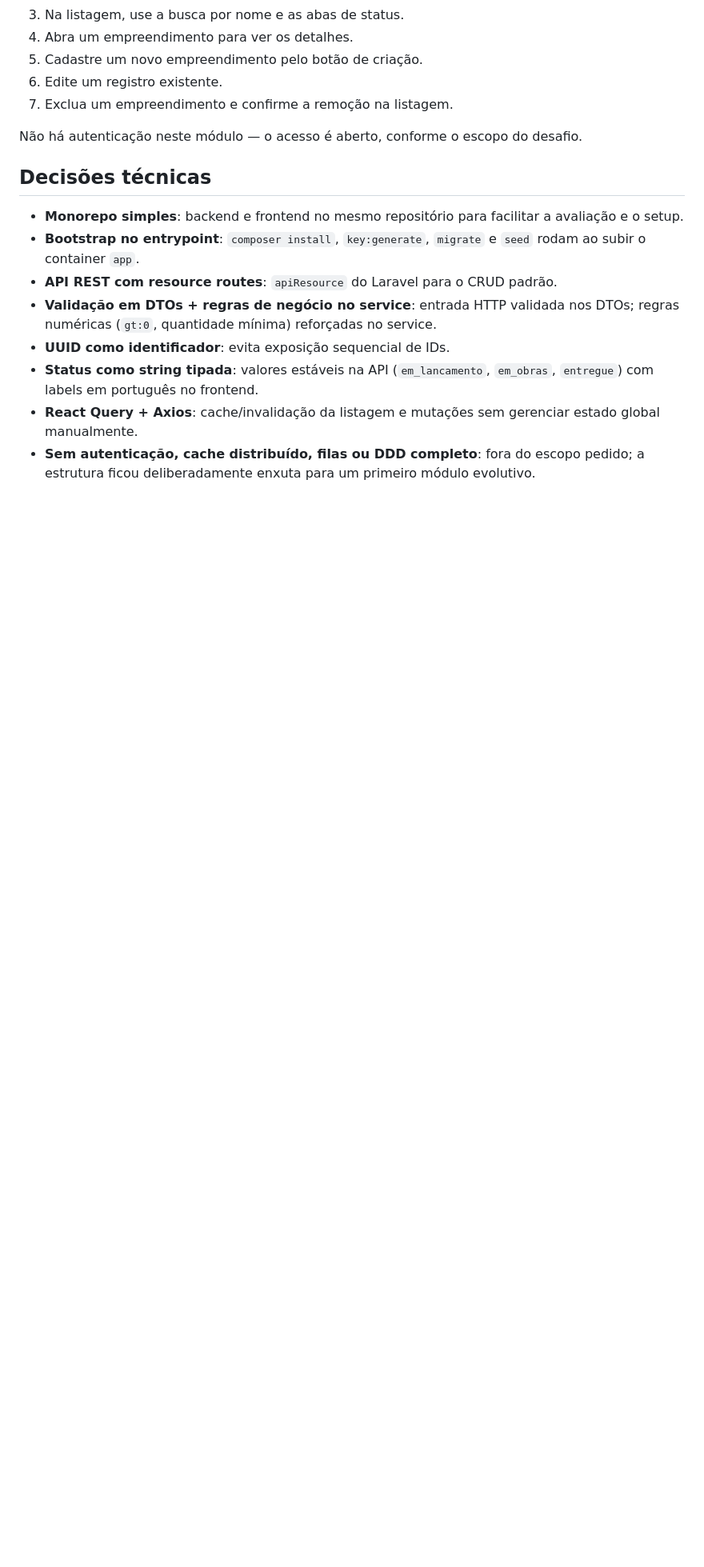
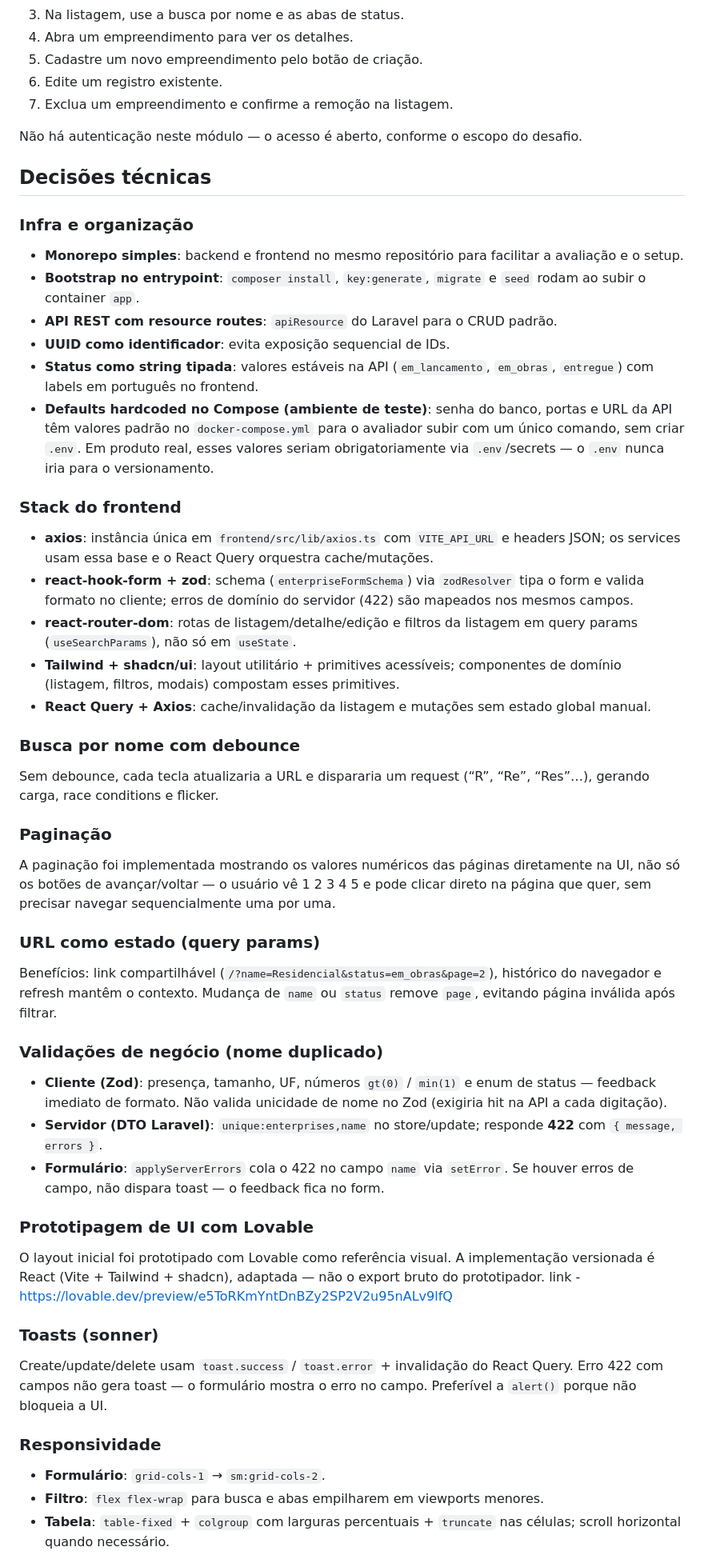
Before and after one commit to Frompaje/capital-test-dev-fullstack, a Markdown page: README.md, the part around one of its changes. Shown at 80% size. Rendered like a GitHub page; blank space fills up the shorter version.

Commit message:
Enhance README.md with technical decisions and frontend stack details
- Expanded the technical decisions section to include infrastructure and organization choices, detailing the monorepo setup, API design, and validation strategies.
- Added a comprehensive overview of the frontend stack, highlighting the use of axios, react-hook-form with zod, react-router-dom, and Tailwind CSS.
- Documented new features such as search debouncing, pagination improvements, and business validations for enterprise names.
- Included insights on UI prototyping, toast notifications, and responsive design considerations.
- Clarified the rationale behind architectural choices, including the use of DTOs and the absence of the Repository Pattern.

```diff
--- a/README.md
+++ b/README.md
@@ -116,11 +116,54 @@ Não há autenticação neste módulo — o acesso é aberto, conforme o escopo
 
 ## Decisões técnicas
 
+### Infra e organização
+
 - **Monorepo simples**: backend e frontend no mesmo repositório para facilitar a avaliação e o setup.
 - **Bootstrap no entrypoint**: `composer install`, `key:generate`, `migrate` e `seed` rodam ao subir o container `app`.
 - **API REST com resource routes**: `apiResource` do Laravel para o CRUD padrão.
-- **Validação em DTOs + regras de negócio no service**: entrada HTTP validada nos DTOs; regras numéricas (`gt:0`, quantidade mínima) reforçadas no service.
 - **UUID como identificador**: evita exposição sequencial de IDs.
 - **Status como string tipada**: valores estáveis na API (`em_lancamento`, `em_obras`, `entregue`) com labels em português no frontend.
-- **React Query + Axios**: cache/invalidação da listagem e mutações sem gerenciar estado global manualmente.
-- **Sem autenticação, cache distribuído, filas ou DDD completo**: fora do escopo pedido; a estrutura ficou deliberadamente enxuta para um primeiro módulo evolutivo.
+- **Defaults hardcoded no Compose (ambiente de teste)**: senha do banco, portas e URL da API têm valores padrão no `docker-compose.yml` para o avaliador subir com um único comando, sem criar `.env`. Em produto real, esses valores seriam obrigatoriamente via `.env`/secrets — o `.env` nunca iria para o versionamento.
+
+### Stack do frontend
+
+- **axios**: instância única em `frontend/src/lib/axios.ts` com `VITE_API_URL` e headers JSON; os services usam essa base e o React Query orquestra cache/mutações.
+- **react-hook-form + zod**: schema (`enterpriseFormSchema`) via `zodResolver` tipa o form e valida formato no cliente; erros de domínio do servidor (422) são mapeados nos mesmos campos.
+- **react-router-dom**: rotas de listagem/detalhe/edição e filtros da listagem em query params (`useSearchParams`), não só em `useState`.
+- **Tailwind + shadcn/ui**: layout utilitário + primitives acessíveis; componentes de domínio (listagem, filtros, modais) compostam esses primitives.
+- **React Query + Axios**: cache/invalidação da listagem e mutações sem estado global manual.
+
+### Busca por nome com debounce
+
+Sem debounce, cada tecla atualizaria a URL e dispararia um request (“R”, “Re”, “Res”…), gerando carga, race conditions e flicker.
+
+### Paginação
+
+A paginação foi implementada mostrando os valores numéricos das páginas diretamente na UI, não só os botões de avançar/voltar — o usuário vê 1 2 3 4 5 e pode clicar direto na página que quer, sem precisar navegar sequencialmente uma por uma.
+
+
+### URL como estado (query params)
+
+Benefícios: link compartilhável (`/?name=Residencial&status=em_obras&page=2`), histórico do navegador e refresh mantêm o contexto. Mudança de `name` ou `status` remove `page`, evitando página inválida após filtrar.
+
+### Validações de negócio (nome duplicado)
+
+- **Cliente (Zod)**: presença, tamanho, UF, números `gt(0)` / `min(1)` e enum de status — feedback imediato de formato. Não valida unicidade de nome no Zod (exigiria hit na API a cada digitação).
+- **Servidor (DTO Laravel)**: `unique:enterprises,name` no store/update; responde **422** com `{ message, errors }`.
+- **Formulário**: `applyServerErrors` cola o 422 no campo `name` via `setError`. Se houver erros de campo, não dispara toast — o feedback fica no form.
+
+### Prototipagem de UI com Lovable
+
+O layout inicial foi prototipado com Lovable como referência visual. A implementação versionada é React (Vite + Tailwind + shadcn), adaptada — não o export bruto do prototipador.
+link - https://lovable.dev/preview/e5ToRKmYntDnBZy2SP2V2u95nALv9lfQ
+
+### Toasts (sonner)
+
+Create/update/delete usam `toast.success` / `toast.error` + invalidação do React Query. Erro 422 com campos não gera toast — o formulário mostra o erro no campo. Preferível a `alert()` porque não bloqueia a UI.
+
+### Responsividade
+
+- **Formulário**: `grid-cols-1` → `sm:grid-cols-2`.
+- **Filtro**: `flex flex-wrap` para busca e abas empilharem em viewports menores.
+- **Tabela**: `table-fixed` + `colgroup` com larguras percentuais + `truncate` nas células; scroll horizontal quando necessário.
+
```
Also changed, not shown: other parts of README.md (+20 -0 lines).
